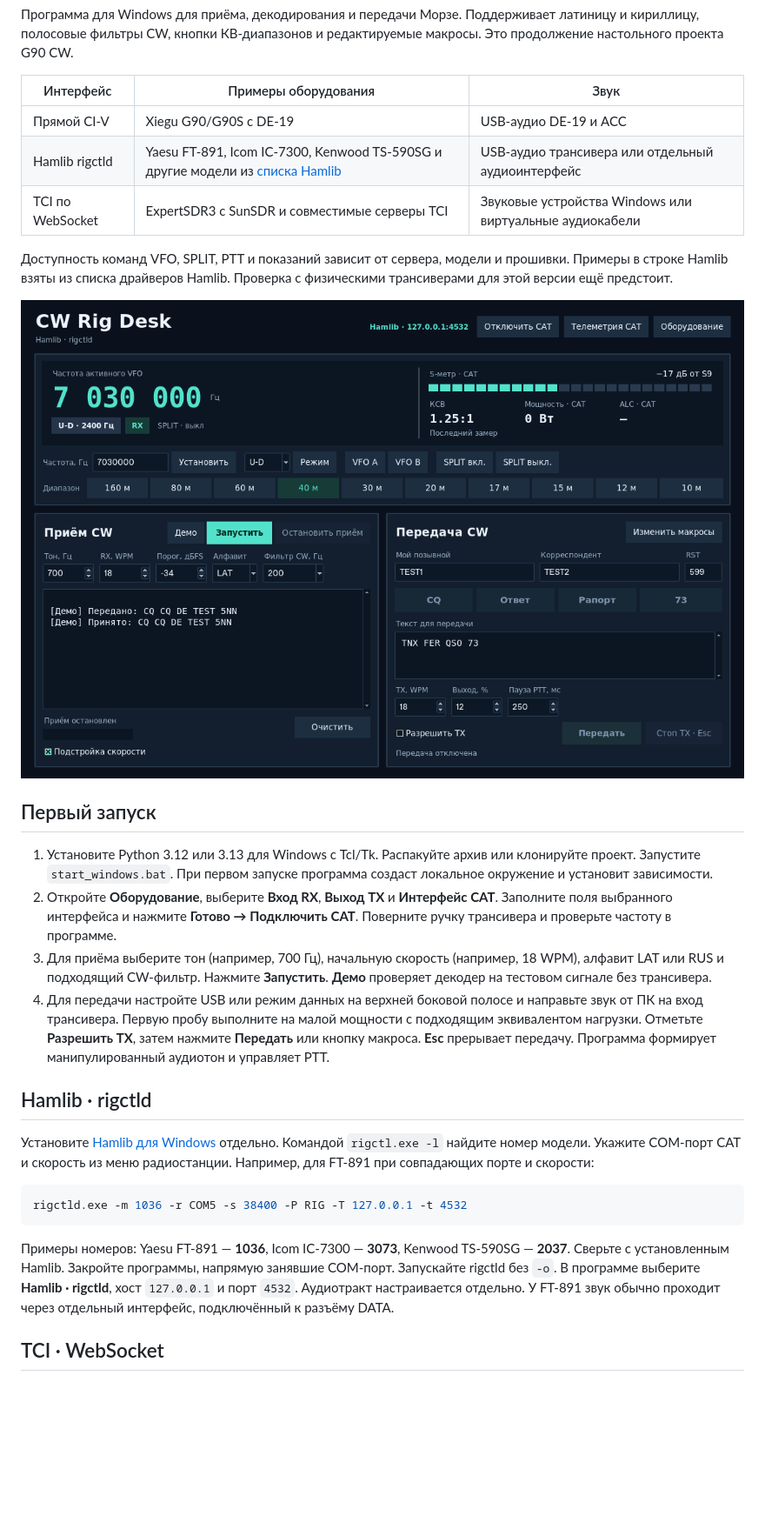
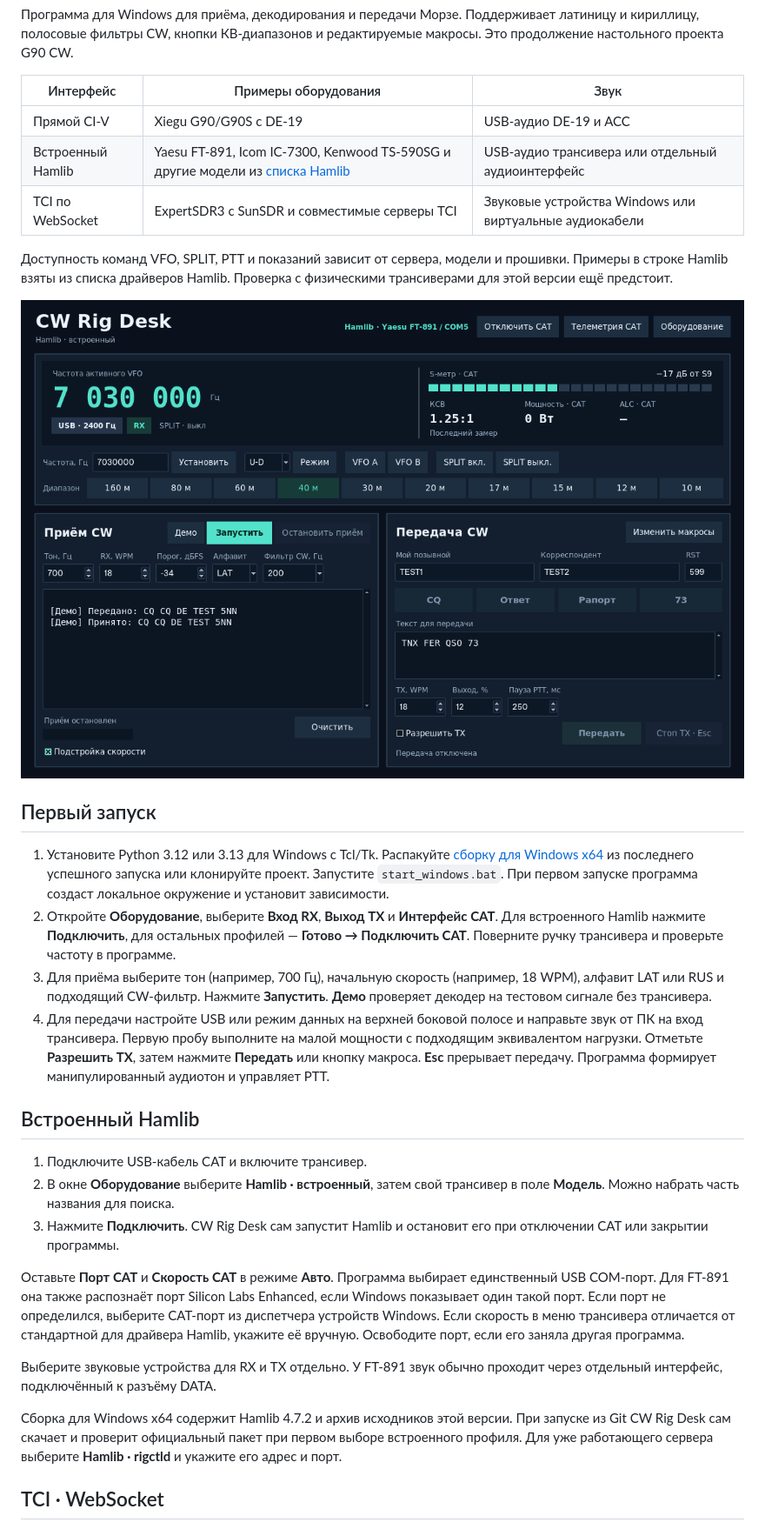
Before and after one commit to wildwolfgolf/cw-rig-desk, a Markdown page: README.ru.md, the part around one of its changes. Shown at 87% size. Drawn GitHub-style; pictures changed too: docs/main-window.png; blank space fills up the shorter version.

Commit message:
Bundle Hamlib and connect from the radio model picker

````diff
--- a/README.ru.md
+++ b/README.ru.md
@@ -7,7 +7,7 @@
 | Интерфейс | Примеры оборудования | Звук |
 | --- | --- | --- |
 | Прямой CI-V | Xiegu G90/G90S с DE-19 | USB-аудио DE-19 и ACC |
-| Hamlib rigctld | Yaesu FT-891, Icom IC-7300, Kenwood TS-590SG и другие модели из [списка Hamlib](https://github.com/Hamlib/Hamlib/wiki/Supported-Radios) | USB-аудио трансивера или отдельный аудиоинтерфейс |
+| Встроенный Hamlib | Yaesu FT-891, Icom IC-7300, Kenwood TS-590SG и другие модели из [списка Hamlib](https://github.com/Hamlib/Hamlib/wiki/Supported-Radios) | USB-аудио трансивера или отдельный аудиоинтерфейс |
 | TCI по WebSocket | ExpertSDR3 с SunSDR и совместимые серверы TCI | Звуковые устройства Windows или виртуальные аудиокабели |
 
 Доступность команд VFO, SPLIT, PTT и показаний зависит от сервера, модели и прошивки. Примеры в строке Hamlib взяты из списка драйверов Hamlib. Проверка с физическими трансиверами для этой версии ещё предстоит.
@@ -16,20 +16,22 @@
 
 ## Первый запуск
 
-1. Установите Python 3.12 или 3.13 для Windows с Tcl/Tk. Распакуйте архив или клонируйте проект. Запустите `start_windows.bat`. При первом запуске программа создаст локальное окружение и установит зависимости.
-2. Откройте **Оборудование**, выберите **Вход RX**, **Выход TX** и **Интерфейс CAT**. Заполните поля выбранного интерфейса и нажмите **Готово → Подключить CAT**. Поверните ручку трансивера и проверьте частоту в программе.
+1. Установите Python 3.12 или 3.13 для Windows с Tcl/Tk. Распакуйте [сборку для Windows x64](https://github.com/wildwolfgolf/cw-rig-desk/actions/workflows/check.yml) из последнего успешного запуска или клонируйте проект. Запустите `start_windows.bat`. При первом запуске программа создаст локальное окружение и установит зависимости.
+2. Откройте **Оборудование**, выберите **Вход RX**, **Выход TX** и **Интерфейс CAT**. Для встроенного Hamlib нажмите **Подключить**, для остальных профилей — **Готово → Подключить CAT**. Поверните ручку трансивера и проверьте частоту в программе.
 3. Для приёма выберите тон (например, 700 Гц), начальную скорость (например, 18 WPM), алфавит LAT или RUS и подходящий CW-фильтр. Нажмите **Запустить**. **Демо** проверяет декодер на тестовом сигнале без трансивера.
 4. Для передачи настройте USB или режим данных на верхней боковой полосе и направьте звук от ПК на вход трансивера. Первую пробу выполните на малой мощности с подходящим эквивалентом нагрузки. Отметьте **Разрешить TX**, затем нажмите **Передать** или кнопку макроса. **Esc** прерывает передачу. Программа формирует манипулированный аудиотон и управляет PTT.
 
-## Hamlib · rigctld
+## Встроенный Hamlib
 
-Установите [Hamlib для Windows](https://github.com/Hamlib/Hamlib/releases) отдельно. Командой `rigctl.exe -l` найдите номер модели. Укажите COM-порт CAT и скорость из меню радиостанции. Например, для FT-891 при совпадающих порте и скорости:
+1. Подключите USB-кабель CAT и включите трансивер.
+2. В окне **Оборудование** выберите **Hamlib · встроенный**, затем свой трансивер в поле **Модель**. Можно набрать часть названия для поиска.
+3. Нажмите **Подключить**. CW Rig Desk сам запустит Hamlib и остановит его при отключении CAT или закрытии программы.
 
-```powershell
-rigctld.exe -m 1036 -r COM5 -s 38400 -P RIG -T 127.0.0.1 -t 4532
-```
+Оставьте **Порт CAT** и **Скорость CAT** в режиме **Авто**. Программа выбирает единственный USB COM-порт. Для FT‑891 она также распознаёт порт Silicon Labs Enhanced, если Windows показывает один такой порт. Если порт не определился, выберите CAT-порт из диспетчера устройств Windows. Если скорость в меню трансивера отличается от стандартной для драйвера Hamlib, укажите её вручную. Освободите порт, если его заняла другая программа.
 
-Примеры номеров: Yaesu FT-891 — **1036**, Icom IC-7300 — **3073**, Kenwood TS-590SG — **2037**. Сверьте с установленным Hamlib. Закройте программы, напрямую занявшие COM-порт. Запускайте rigctld без `-o`. В программе выберите **Hamlib · rigctld**, хост `127.0.0.1` и порт `4532`. Аудиотракт настраивается отдельно. У FT-891 звук обычно проходит через отдельный интерфейс, подключённый к разъёму DATA.
+Выберите звуковые устройства для RX и TX отдельно. У FT‑891 звук обычно проходит через отдельный интерфейс, подключённый к разъёму DATA.
+
+Сборка для Windows x64 содержит Hamlib 4.7.2 и архив исходников этой версии. При запуске из Git CW Rig Desk сам скачает и проверит официальный пакет при первом выборе встроенного профиля. Для уже работающего сервера выберите **Hamlib · rigctld** и укажите его адрес и порт.
 
 ## TCI · WebSocket
 
````
Also changed, not shown: other parts of README.ru.md (+1 -1 lines), README.md (+12 -10 lines), 7 other files.
